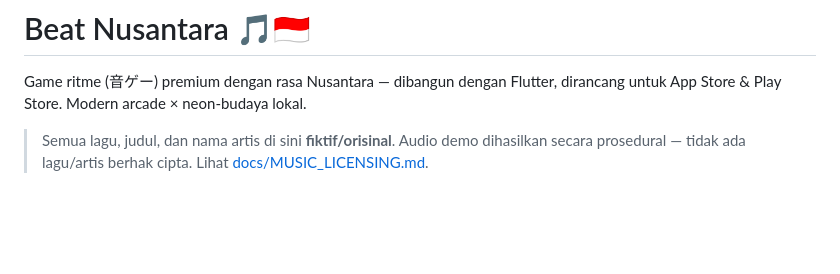
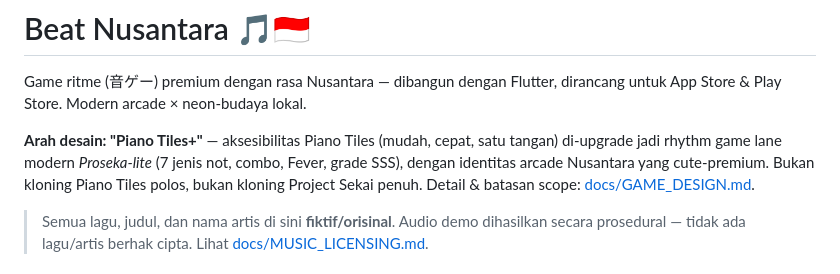
Before and after one commit to zachiesings/beat-nusantara, a Markdown page: README.md, the part around the change. GitHub-like rendering; blank space fills up the shorter version.

```diff
--- a/README.md
+++ b/README.md
@@ -2,6 +2,12 @@
 
 Game ritme (音ゲー) premium dengan rasa Nusantara — dibangun dengan Flutter,
 dirancang untuk App Store & Play Store. Modern arcade × neon-budaya lokal.
+
+**Arah desain: "Piano Tiles+"** — aksesibilitas Piano Tiles (mudah, cepat, satu
+tangan) di-upgrade jadi rhythm game lane modern *Proseka-lite* (7 jenis not, combo,
+Fever, grade SSS), dengan identitas arcade Nusantara yang cute-premium. Bukan
+kloning Piano Tiles polos, bukan kloning Project Sekai penuh. Detail & batasan
+scope: [docs/GAME_DESIGN.md](docs/GAME_DESIGN.md#positioning--scope--piano-tiles).
 
 > Semua lagu, judul, dan nama artis di sini **fiktif/orisinal**. Audio demo
 > dihasilkan secara prosedural — tidak ada lagu/artis berhak cipta. Lihat
```
Also changed, not shown: docs/GAME_DESIGN.md (+31 -0 lines).
